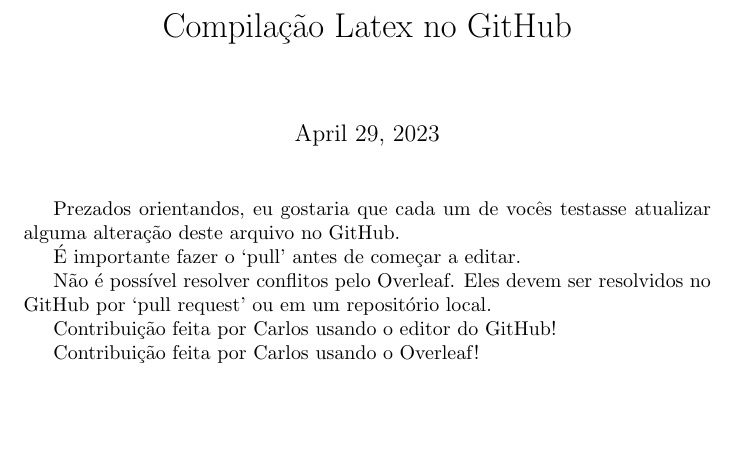
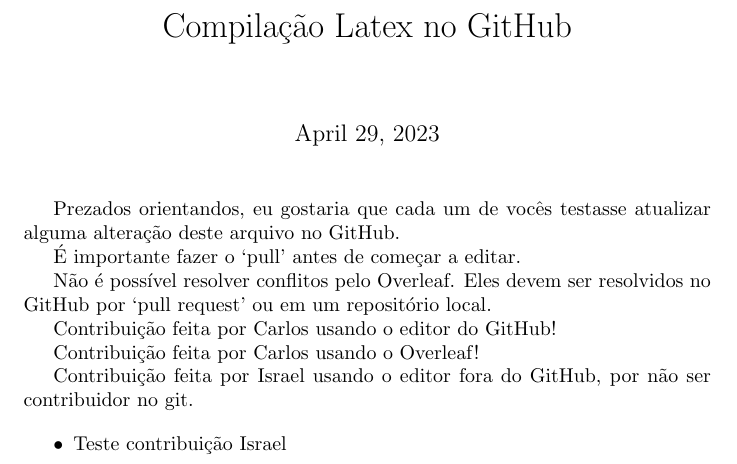
Before and after one commit to israellmorais/hello-latex, a LaTeX document (main.tex): part of the page, cut so that both start at the same text, the shorter picture padded with empty space. Compiled offline with pdfLaTeX.

Commit message:
Update main.tex

```diff
--- a/main.tex
+++ b/main.tex
@@ -17,4 +17,10 @@ Contribuição feita por Carlos usando o editor do GitHub!
 
 Contribuição feita por Carlos usando o Overleaf!
 
+Contribuição feita por Israel usando o editor fora do GitHub, por não ser contribuidor no git.
+
+\begin{itemize}
+	\item Teste contribuição Israel
+\end{itemize}
+
 \end{document}
```
